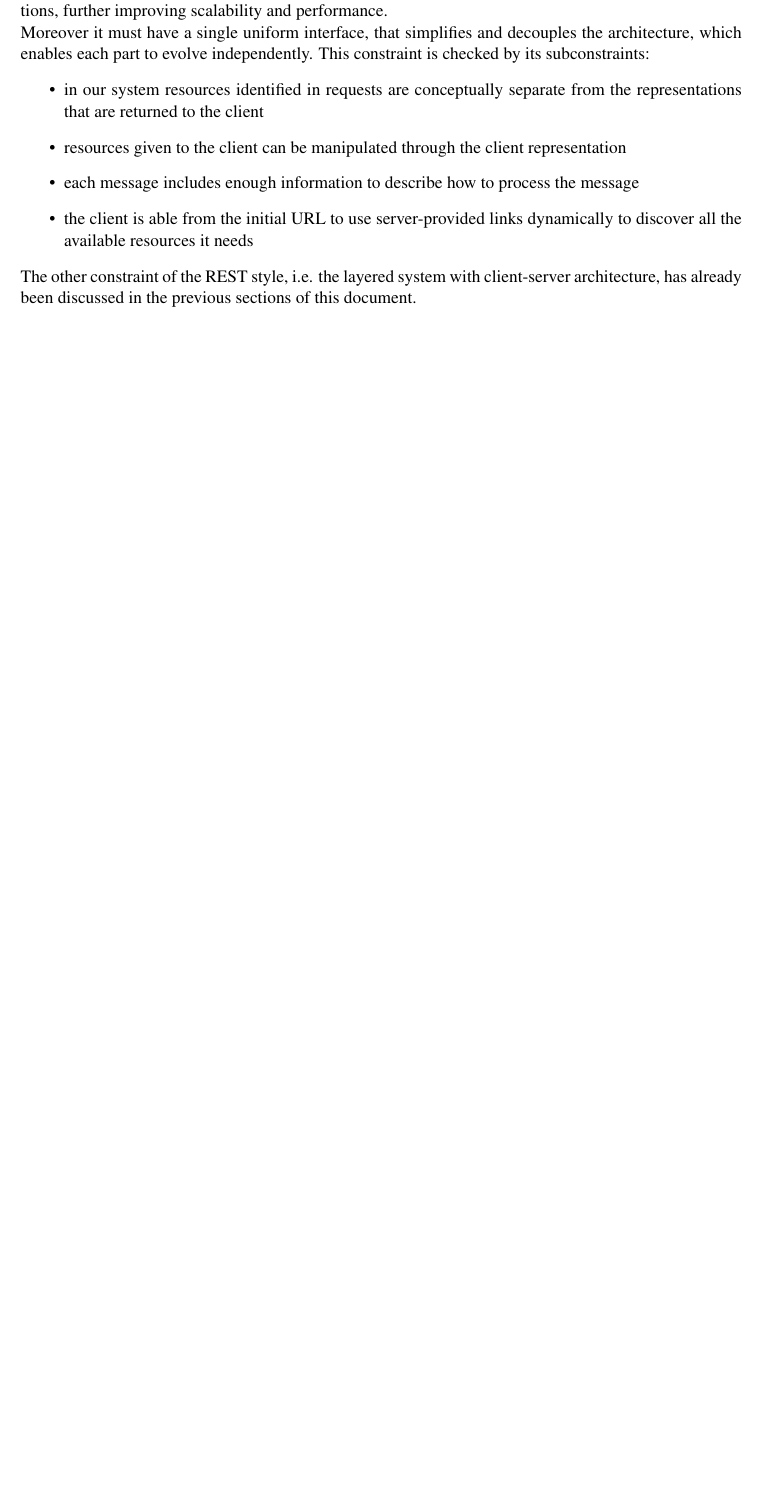
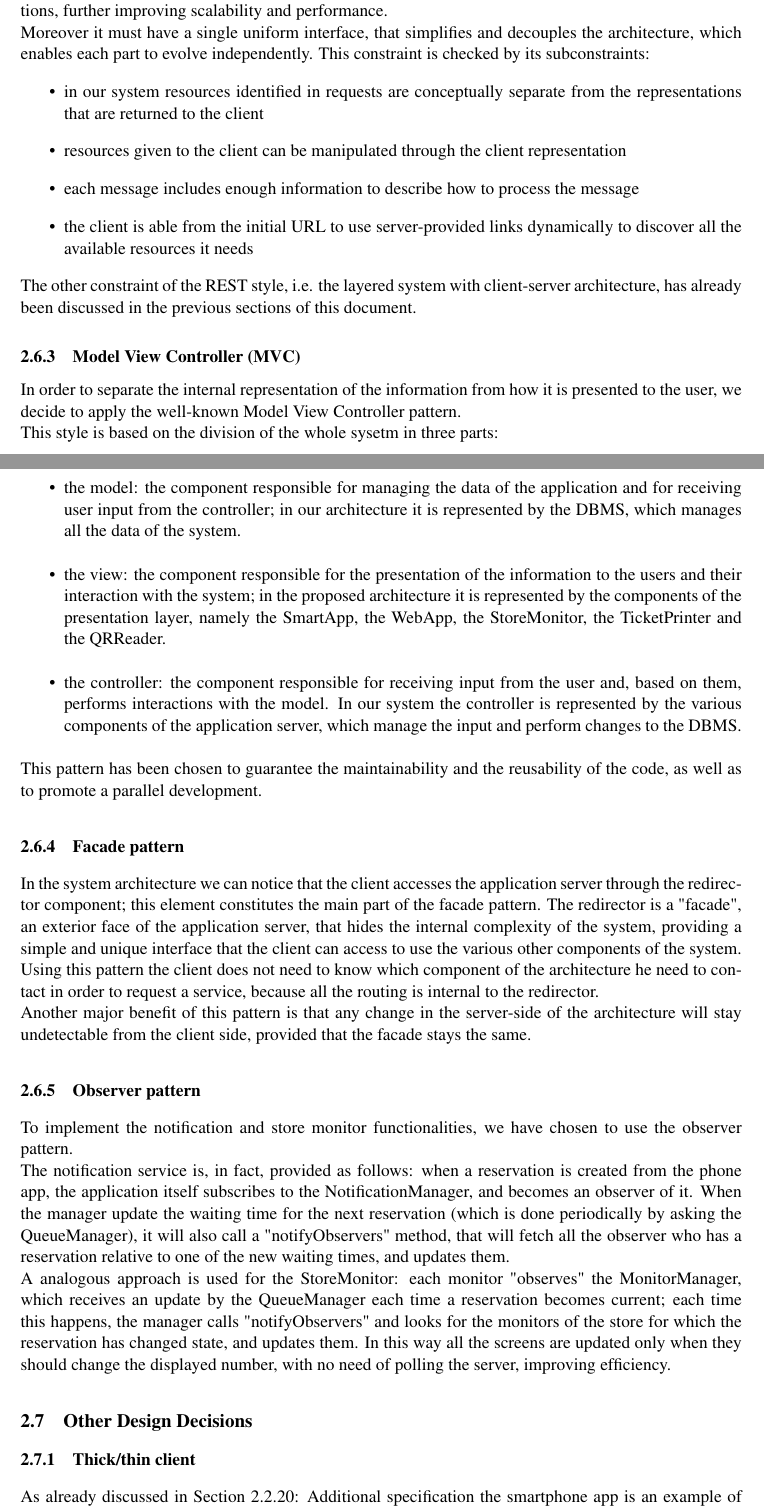
Before and after one commit to StefanoAzzone/AbelliAzzone, a LaTeX document (DD/main.tex, which reads DD/Files/architecture.tex): part of page 27 of 32 before the commit and two parts of pages 27 and 28 of 34 after it, the two joined at a grey line, cut so that both start at the same text, the shorter picture padded with empty space. Compiled offline with pdfLaTeX.

Commit message:
completed Architectural design

```diff
--- a/DD/Files/architecture.tex
+++ b/DD/Files/architecture.tex
@@ -240,3 +240,25 @@ Moreover it must have a single uniform interface, that simplifies and decouples
 	\item the client is able from the initial URL to use server-provided links dynamically to discover all the available resources it needs
 \end{itemize}
 The other constraint of the REST style, i.e. the layered system with client-server architecture, has already been discussed in the previous sections of this document.
+\subsubsection{Model View Controller (MVC)}
+In order to separate the internal representation of the information from how it is presented to the user, we decide to apply the well-known Model View Controller pattern.\\
+This style is based on the division of the whole sysetm in three parts:
+\begin{itemize}
+	\item the model: the component responsible for managing the data of the application and for receiving user input from the controller; in our architecture it is represented by the DBMS, which manages all the data of the system.
+	\item the view: the component responsible for the presentation of the information to the users and their interaction with the system; in the proposed architecture it is represented by the components of the presentation layer, namely the SmartApp, the WebApp, the StoreMonitor, the TicketPrinter and the QRReader.
+	\item the controller: the component responsible for receiving input from the user and, based on them, performs interactions with the model. In our system the controller is represented by the various components of the application server, which manage the input and perform changes to the DBMS.
+\end{itemize}
+This pattern has been chosen to guarantee the maintainability and the reusability of the code, as well as to promote a parallel development.
+\subsubsection{Facade pattern}
+In the system architecture we can notice that the client accesses the application server through the redirector component; this element constitutes the main part of the facade pattern. The redirector is a "facade", an exterior face of the application server, that hides the internal complexity of the system, providing a simple and unique interface that the client can access to use the various other components of the system.\\
+Using this pattern the client does not need to know which component of the architecture he need to contact in order to request a service, because all the routing is internal to the redirector.\\
+Another major benefit of this pattern is that any change in the server-side of the architecture will stay undetectable from the client side, provided that the facade stays the same.
+\subsubsection{Observer pattern}
+To implement the notification and store monitor functionalities, we have chosen to use the observer pattern.\\
+The notification service is, in fact, provided as follows:
+when a reservation is created from the phone app, the application itself subscribes to the NotificationManager, and becomes an observer of it. When the manager update the waiting time for the next reservation (which is done periodically by asking the QueueManager), it will also call a "notifyObservers" method, that will fetch all the observer who has a reservation relative to one of the new waiting times, and updates them.\\
+A analogous approach is used for the StoreMonitor: each monitor "observes" the MonitorManager, which receives an update by the QueueManager each time a reservation becomes current; each time this happens, the manager calls "notifyObservers" and looks for the monitors of the store for which the reservation has changed state, and updates them. In this way all the screens are updated only when they should change the displayed number, with no need of polling the server, improving efficiency.
+\subsection{Other Design Decisions}
+\subsubsection{Thick/thin client}
+As already discussed in Section 2.2.20: Additional specification the smartphone app is an example of thick client, being it able to partially store the reservations and use the MapsAPI to compute an estimation of the time needed to reach a specific store.\\ The web app is, instead, a thin client, which mainly displays the pages provided by the WebServer.
+\subsubsection{Realational DataBase}
```
Also changed, not shown: DD/main.pdf, DD/Files/architecture.tex (4 more changed lines), 5 other files.
